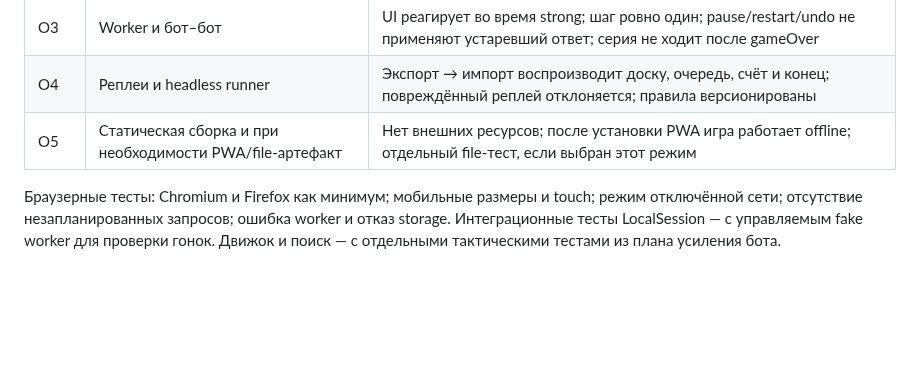
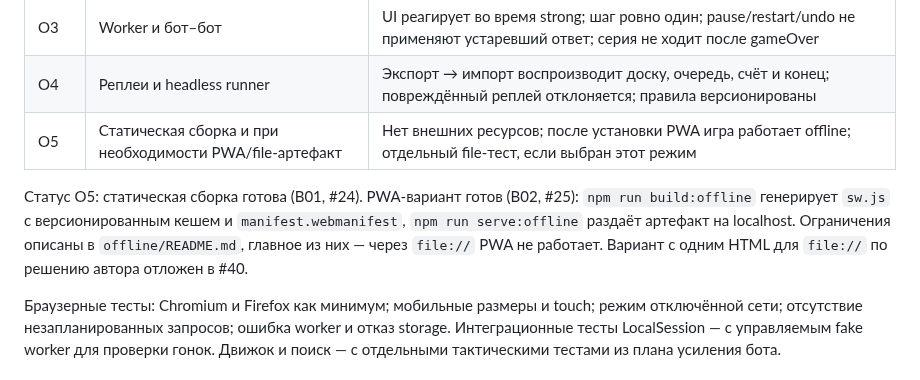
Before and after one commit to mlaa4ml/tochki-multiplayer, a Markdown page: docs/OFFLINE_PLAN.md, the part around the change. Rendered like a GitHub page; blank space fills up the shorter version.

Commit message:
docs/OFFLINE_PLAN.md: patch

```diff
--- a/docs/OFFLINE_PLAN.md
+++ b/docs/OFFLINE_PLAN.md
@@ -140,6 +140,13 @@ PWA и локальный HTML — альтернативные артефакт
 | O4 | Реплеи и headless runner | Экспорт → импорт воспроизводит доску, очередь, счёт и конец; повреждённый реплей отклоняется; правила версионированы |
 | O5 | Статическая сборка и при необходимости PWA/file-артефакт | Нет внешних ресурсов; после установки PWA игра работает offline; отдельный file-тест, если выбран этот режим |
 
+Статус O5: статическая сборка готова (B01, #24). PWA-вариант готов (B02, #25):
+`npm run build:offline` генерирует `sw.js` с версионированным кешем и
+`manifest.webmanifest`, `npm run serve:offline` раздаёт артефакт на localhost.
+Ограничения описаны в `offline/README.md`, главное из них — через `file://`
+PWA не работает. Вариант с одним HTML для `file://` по решению автора отложен
+в #40.
+
 Браузерные тесты: Chromium и Firefox как минимум; мобильные размеры и
 touch; режим отключённой сети; отсутствие незапланированных запросов;
 ошибка worker и отказ storage. Интеграционные тесты LocalSession —
```
